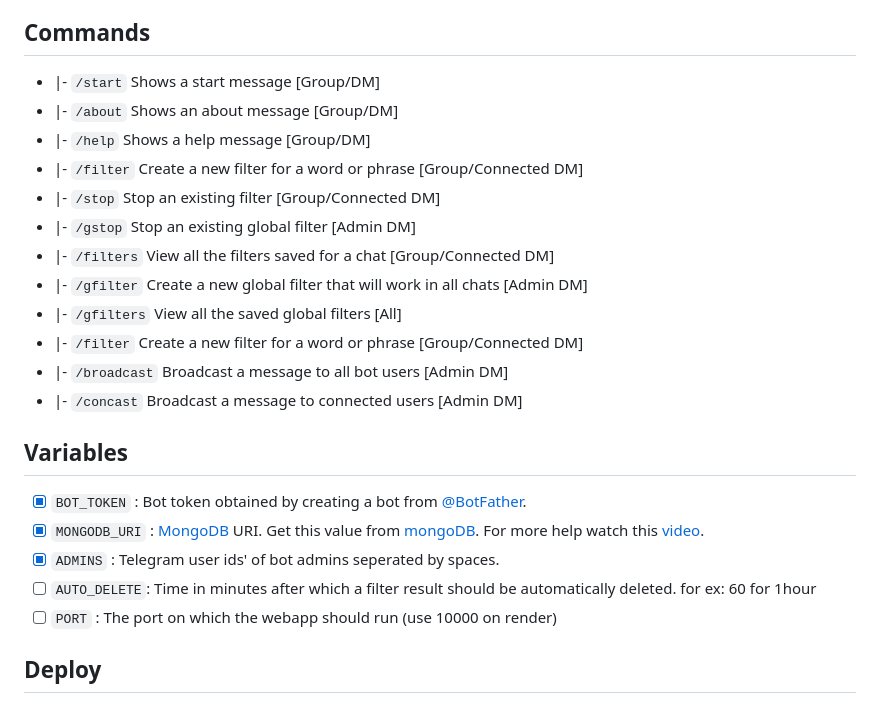
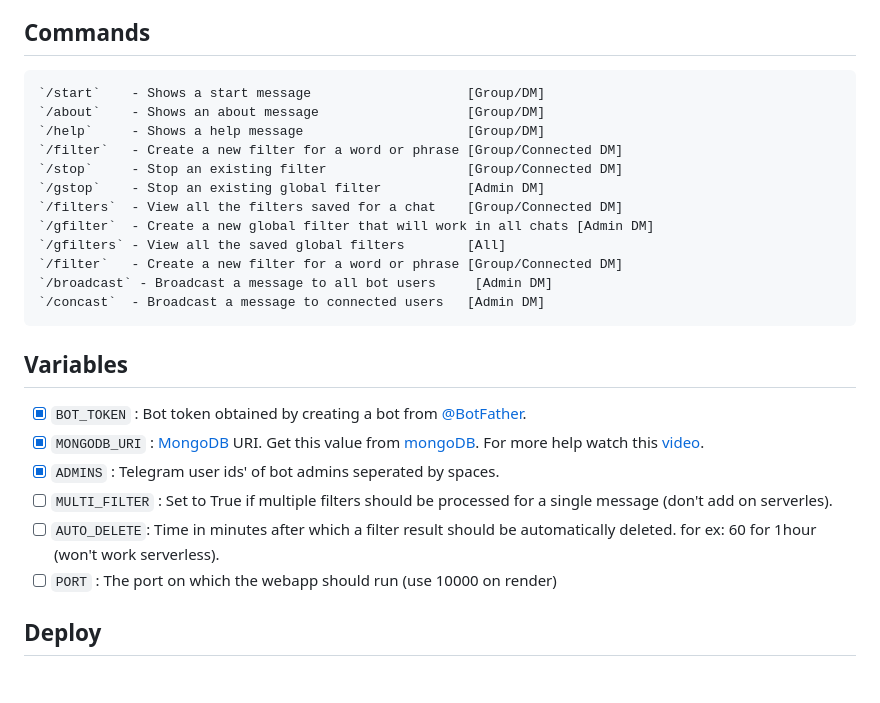
Before and after one commit to Jisin0/Go-Filter-Bot, a Markdown page: README.md, the part around the change. GitHub-like rendering; blank space fills up the shorter version.

Commit message:
docs: add MULTI_FILTER to variables in readme

````diff
--- a/README.md
+++ b/README.md
@@ -6,25 +6,28 @@ The repository can be hosted on vercel as a serverless application with close to
 
 ## Commands
 
- * |- `/start`     Shows a start message                    [Group/DM]
- * |- `/about`     Shows an about message                   [Group/DM]
- * |- `/help`      Shows a help message                     [Group/DM]
- * |- `/filter`    Create a new filter for a word or phrase [Group/Connected DM]
- * |- `/stop`      Stop an existing filter                  [Group/Connected DM]
- * |- `/gstop`     Stop an existing global filter           [Admin DM]
- * |- `/filters`   View all the filters saved for a chat    [Group/Connected DM]
- * |- `/gfilter`   Create a new global filter that will work in all chats [Admin DM]
- * |- `/gfilters`  View all the saved global filters        [All]
- * |- `/filter`    Create a new filter for a word or phrase [Group/Connected DM]
- * |- `/broadcast` Broadcast a message to all bot users     [Admin DM]
- * |- `/concast`   Broadcast a message to connected users   [Admin DM]
+```
+`/start`    - Shows a start message                    [Group/DM]
+`/about`    - Shows an about message                   [Group/DM]
+`/help`     - Shows a help message                     [Group/DM]
+`/filter`   - Create a new filter for a word or phrase [Group/Connected DM]
+`/stop`     - Stop an existing filter                  [Group/Connected DM]
+`/gstop`    - Stop an existing global filter           [Admin DM]
+`/filters`  - View all the filters saved for a chat    [Group/Connected DM]
+`/gfilter`  - Create a new global filter that will work in all chats [Admin DM]
+`/gfilters` - View all the saved global filters        [All]
+`/filter`   - Create a new filter for a word or phrase [Group/Connected DM]
+`/broadcast` - Broadcast a message to all bot users     [Admin DM]
+`/concast`  - Broadcast a message to connected users   [Admin DM]
+ ```
 
 ## Variables
 
 - [X] `BOT_TOKEN` : Bot token obtained by creating a bot from [@BotFather](https://telegram.dog/BotFather).
 - [X] `MONGODB_URI` : [MongoDB](https://www.mongodb.com) URI. Get this value from [mongoDB](https://www.mongodb.com). For more help watch this [video](https://youtu.be/1G1XwEOnxxo).
 - [X] `ADMINS` : Telegram user ids' of bot admins seperated by spaces.
-- [ ] `AUTO_DELETE`: Time in minutes after which a filter result should be automatically deleted. for ex: 60 for 1hour
+- [ ] `MULTI_FILTER` : Set to True if multiple filters should be processed for a single message (don't add on serverles).
+- [ ] `AUTO_DELETE`: Time in minutes after which a filter result should be automatically deleted. for ex: 60 for 1hour (won't work serverless).
 - [ ] `PORT` : The port on which the webapp should run (use 10000 on render)
 
 ## Deploy
````
